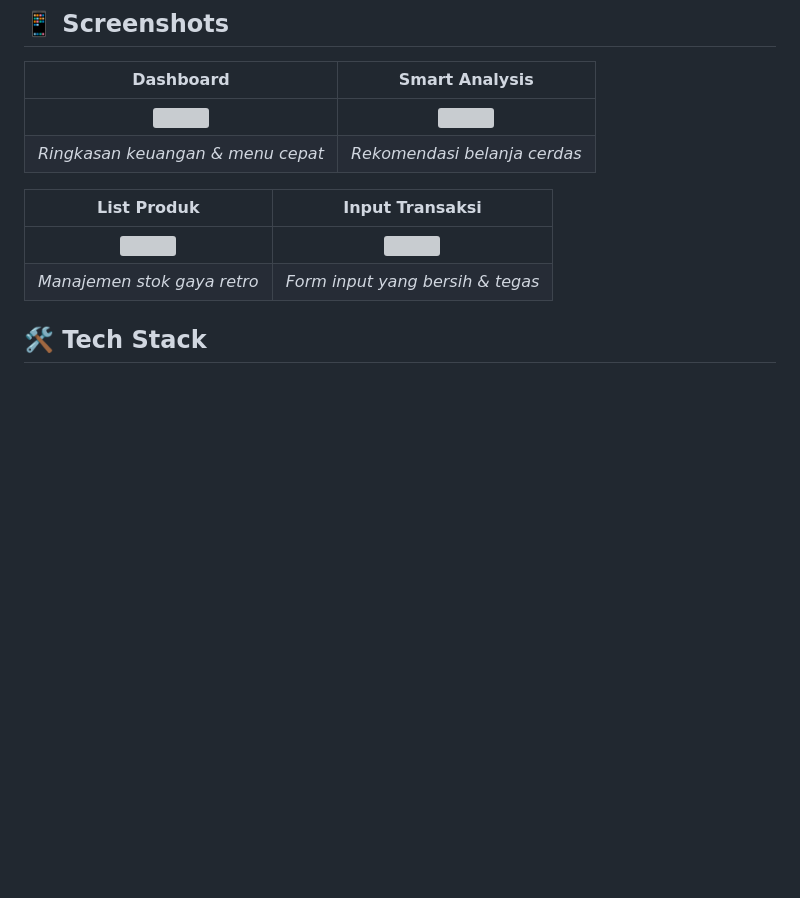
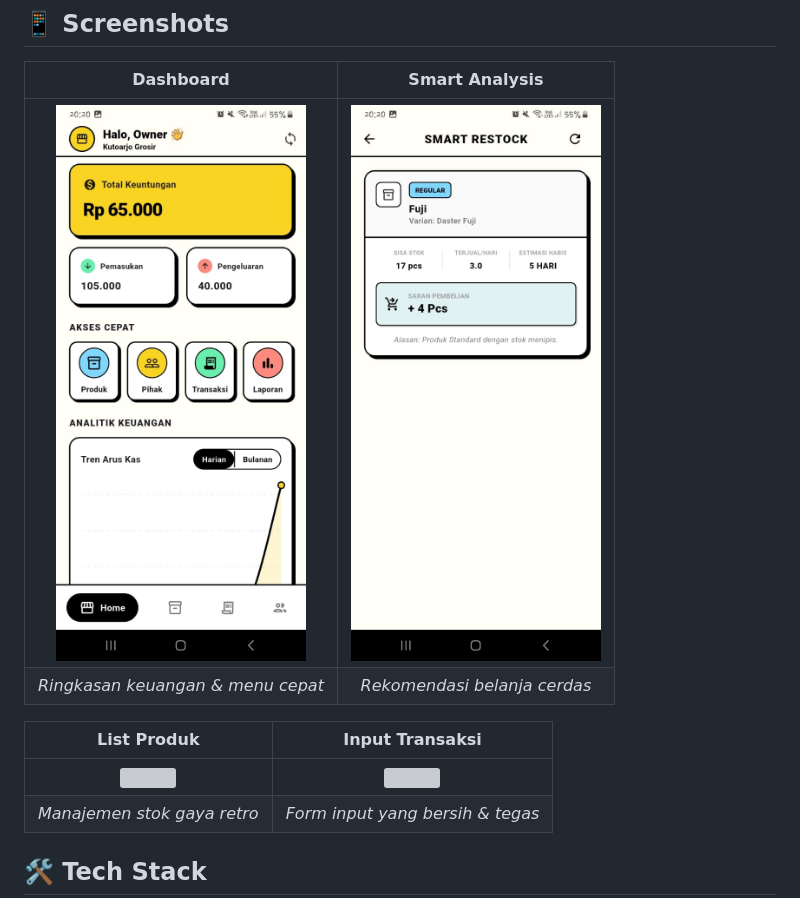
Before and after one commit to MCat-arch/kutoarjoGrosir_inventoryManagement, a Markdown page: README.md, the part around one of its changes. Drawn GitHub-style; blank space fills up the shorter version; grey boxes are pictures that could not be loaded.

```diff
--- a/README.md
+++ b/README.md
@@ -58,7 +58,7 @@ UI/UX aplikasi ini dibangun dengan filosofi desain yang kuat:
 
 | **Dashboard** | **Smart Analysis** |
 |:---:|:---:|
-| <img src="assets/screenshots/home.png" width="250" /> | <img src="assets/screenshots/analysis.png" width="250" /> |
+| <img src="assets/screenshoots/home.png" width="250" /> | <img src="assets/screenshoots/analysis.png" width="250" /> |
 | *Ringkasan keuangan & menu cepat* | *Rekomendasi belanja cerdas* |
 
 | **List Produk** | **Input Transaksi** |
```
Also changed, not shown: other parts of README.md (+1 -1 lines).
